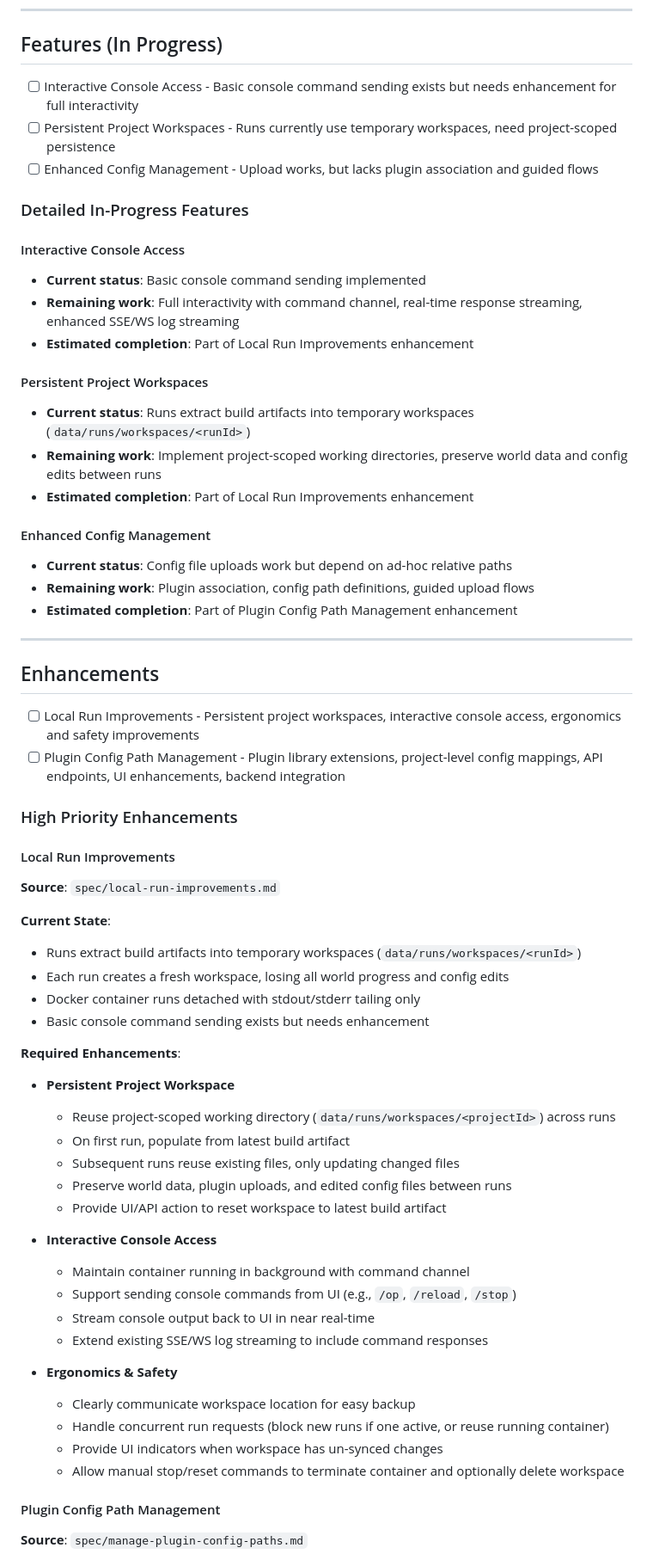
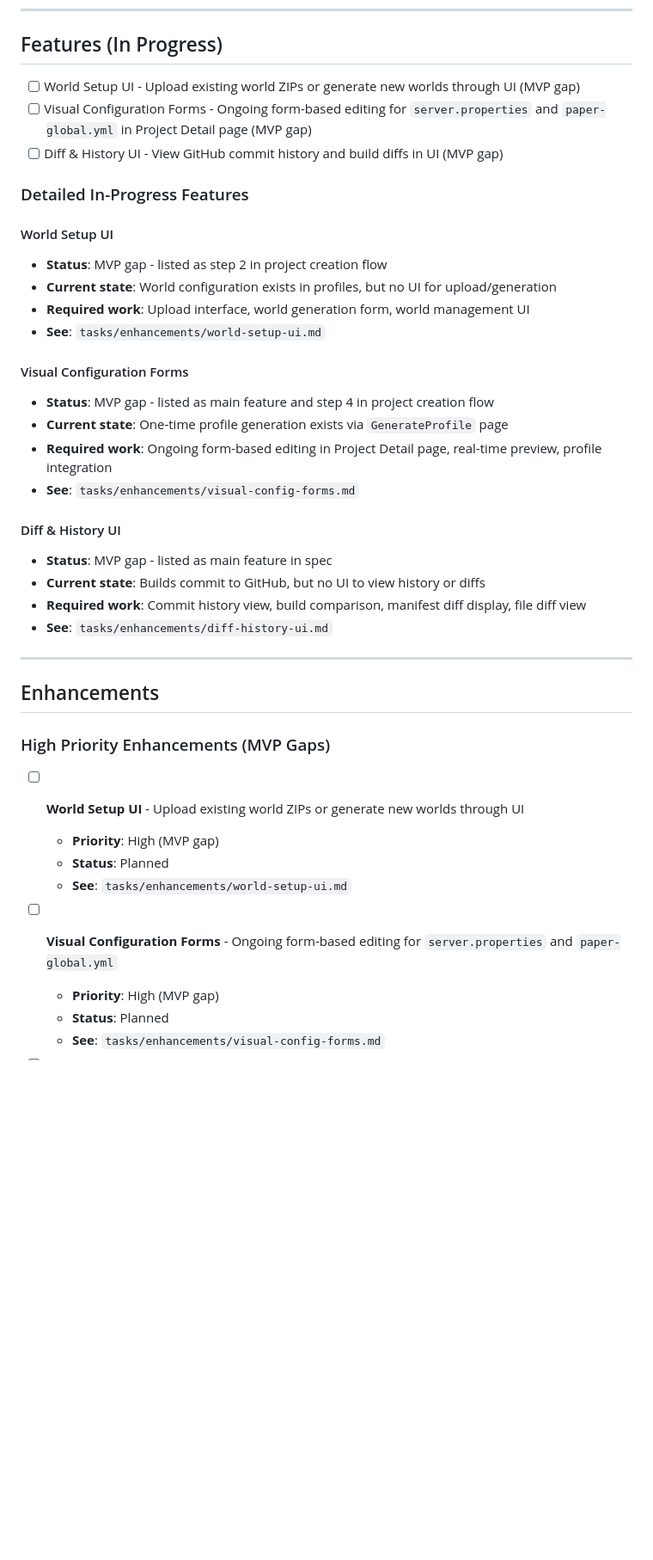
Before and after one commit to Biggsen/mc-server-manager, a Markdown page: tasks/mc-server-manager-project-summary.md, the part around one of its changes. Shown at 86% size. Drawn GitHub-style; blank space fills up the shorter version.

```diff
--- a/tasks/mc-server-manager-project-summary.md
+++ b/tasks/mc-server-manager-project-summary.md
@@ -119,65 +126,43 @@ Currently focused on **Local Run Improvements** and **Plugin Config Path Managem
 
 ## Features (In Progress)
 
-- [ ] Interactive Console Access - Basic console command sending exists but needs enhancement for full interactivity
-- [ ] Persistent Project Workspaces - Runs currently use temporary workspaces, need project-scoped persistence
-- [ ] Enhanced Config Management - Upload works, but lacks plugin association and guided flows
+- [ ] World Setup UI - Upload existing world ZIPs or generate new worlds through UI (MVP gap)
+- [ ] Visual Configuration Forms - Ongoing form-based editing for `server.properties` and `paper-global.yml` in Project Detail page (MVP gap)
+- [ ] Diff & History UI - View GitHub commit history and build diffs in UI (MVP gap)
 
 ### Detailed In-Progress Features
 
-#### Interactive Console Access
-- **Current status**: Basic console command sending implemented
-- **Remaining work**: Full interactivity with command channel, real-time response streaming, enhanced SSE/WS log streaming
-- **Estimated completion**: Part of Local Run Improvements enhancement
+#### World Setup UI
+- **Status**: MVP gap - listed as step 2 in project creation flow
+- **Current state**: World configuration exists in profiles, but no UI for upload/generation
+- **Required work**: Upload interface, world generation form, world management UI
+- **See**: `tasks/enhancements/world-setup-ui.md`
 
-#### Persistent Project Workspaces
-- **Current status**: Runs extract build artifacts into temporary workspaces (`data/runs/workspaces/<runId>`)
-- **Remaining work**: Implement project-scoped working directories, preserve world data and config edits between runs
-- **Estimated completion**: Part of Local Run Improvements enhancement
+#### Visual Configuration Forms
+- **Status**: MVP gap - listed as main feature and step 4 in project creation flow
+- **Current state**: One-time profile generation exists via `GenerateProfile` page
+- **Required work**: Ongoing form-based editing in Project Detail page, real-time preview, profile integration
+- **See**: `tasks/enhancements/visual-config-forms.md`
 
-#### Enhanced Config Management
-- **Current status**: Config file uploads work but depend on ad-hoc relative paths
-- **Remaining work**: Plugin association, config path definitions, guided upload flows
-- **Estimated completion**: Part of Plugin Config Path Management enhancement
+#### Diff & History UI
+- **Status**: MVP gap - listed as main feature in spec
+- **Current state**: Builds commit to GitHub, but no UI to view history or diffs
+- **Required work**: Commit history view, build comparison, manifest diff display, file diff view
+- **See**: `tasks/enhancements/diff-history-ui.md`
 
 ---
 
 ## Enhancements
 
-- [ ] Local Run Improvements - Persistent project workspaces, interactive console access, ergonomics and safety improvements
-- [ ] Plugin Config Path Management - Plugin library extensions, project-level config mappings, API endpoints, UI enhancements, backend integration
+### High Priority Enhancements (MVP Gaps)
 
-### High Priority Enhancements
+- [ ] **World Setup UI** - Upload existing world ZIPs or generate new worlds through UI
+  - **Priority**: High (MVP gap)
+  - **Status**: Planned
+  - **See**: `tasks/enhancements/world-setup-ui.md`
 
-#### Local Run Improvements
-**Source**: `spec/local-run-improvements.md`
+- [ ] **Visual Configuration Forms** - Ongoing form-based editing for `server.properties` and `paper-global.yml`
+  - **Priority**: High (MVP gap)
+  - **Status**: Planned
+  - **See**: `tasks/enhancements/visual-config-forms.md`
 
-**Current State**:
-- Runs extract build artifacts into temporary workspaces (`data/runs/workspaces/<runId>`)
-- Each run creates a fresh workspace, losing all world progress and config edits
-- Docker container runs detached with stdout/stderr tailing only
-- Basic console command sending exists but needs enhancement
-
-**Required Enhancements**:
-- **Persistent Project Workspace**
-  - Reuse project-scoped working directory (`data/runs/workspaces/<projectId>`) across runs
-  - On first run, populate from latest build artifact
-  - Subsequent runs reuse existing files, only updating changed files
-  - Preserve world data, plugin uploads, and edited config files between runs
-  - Provide UI/API action to reset workspace to latest build artifact
-
-- **Interactive Console Access**
-  - Maintain container running in background with command channel
-  - Support sending console commands from UI (e.g., `/op`, `/reload`, `/stop`)
-  - Stream console output back to UI in near real-time
-  - Extend existing SSE/WS log streaming to include command responses
-
-- **Ergonomics & Safety**
-  - Clearly communicate workspace location for easy backup
-  - Handle concurrent run requests (block new runs if one active, or reuse running container)
-  - Provide UI indicators when workspace has un-synced changes
-  - Allow manual stop/reset commands to terminate container and optionally delete workspace
-
-#### Plugin Config Path Management
-**Source**: `spec/manage-plugin-config-paths.md`
-
```
Also changed, not shown: other parts of tasks/mc-server-manager-project-summary.md (+56 -73 lines).
